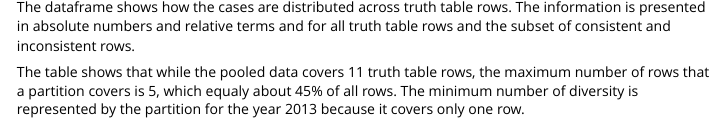
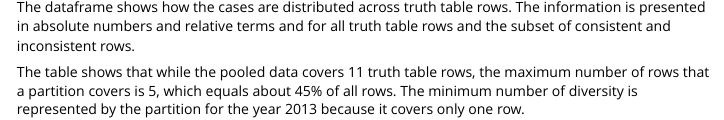
Before and after one commit to ingorohlfing/QCAcluster, an R Markdown document (vignettes/Diversity-of-partitions.Rmd): the page in a window 1100 px wide, from 570 px down. Rendered offline with R 4.5, knitr and Pandoc, with nearby package versions; some code elsewhere in the file could not run offline; long lines of code are wrapped.

Commit message:
Add minor edits

```diff
--- a/vignettes/Diversity-of-partitions.Rmd
+++ b/vignettes/Diversity-of-partitions.Rmd
@@ -32,6 +32,6 @@ kable(Schwarz_div)
 
 The dataframe shows how the cases are distributed across truth table rows. The information is presented in absolute numbers and relative terms and for all truth table rows and the subset of consistent and inconsistent rows.
 
-The table shows that while the pooled data covers 11 truth table rows, the maximum number of rows that a partition covers is 5, which equaly about 45% of all rows. The minimum number of diversity is represented by the partition for the year 2013 because it covers only one row.
+The table shows that while the pooled data covers 11 truth table rows, the maximum number of rows that a partition covers is 5, which equals about 45% of all rows. The minimum number of diversity is represented by the partition for the year 2013 because it covers only one row.
 
 The output of the function can also be used to see whether all cases of a partition fall into consistent or inconsistent rows. Whenever the value for `diversity_1` or `diversity_0` is 0, there is no variation in the type of row for the partition. In this example, this concerns `r nrow(Schwarz_div[Schwarz_div$diversity_1 == 0 | Schwarz_div$diversity_0 == 0, ])` partitions.
```
Also changed, not shown: 1 other file.
